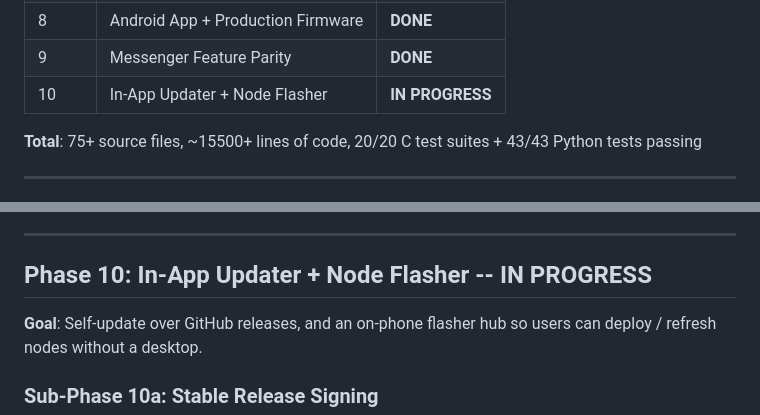
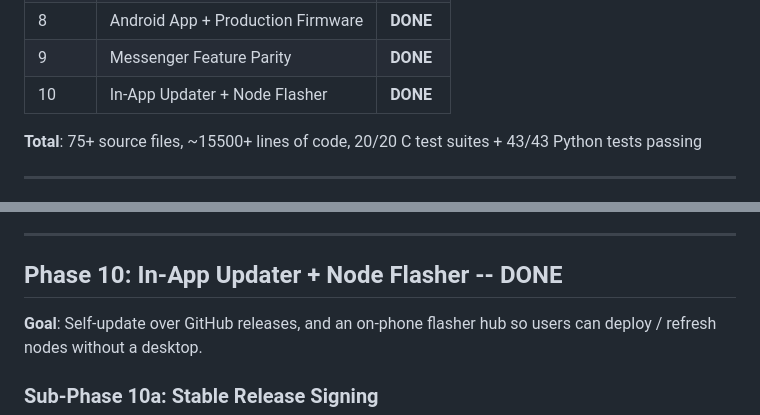
Before and after one commit to idan2025/nexus-protocol, a Markdown page: PLAN.md, 2 parts joined by grey strips. Drawn GitHub-style.

Commit message:
docs(plan): mark Phase 10 as DONE — all updater + flasher files committed
UpdateChecker/UpdateInstaller/UpdateScheduler/UpdateUi/SemVer,
BleDfuFlasher, EsptoolClient, FirmwareCatalog, FirmwareDownloader,
NexusDfuService, UsbFlasher, and FlashNodeScreen are all in the repo.
PLAN.md status was stale.

Co-Authored-By: Paperclip <noreply@paperclip.ing>

```diff
--- a/PLAN.md
+++ b/PLAN.md
@@ -16,7 +16,7 @@
 | 7 | Advanced Features | **DONE** |
 | 8 | Android App + Production Firmware | **DONE** |
 | 9 | Messenger Feature Parity | **DONE** |
-| 10 | In-App Updater + Node Flasher | **IN PROGRESS** |
+| 10 | In-App Updater + Node Flasher | **DONE** |
 
 **Total**: 75+ source files, ~15500+ lines of code, 20/20 C test suites + 43/43 Python tests passing
 
@@ -668,7 +668,7 @@ PYTHONPATH=.. python3 -m unittest discover -v
 
 ---
 
-## Phase 10: In-App Updater + Node Flasher -- IN PROGRESS
+## Phase 10: In-App Updater + Node Flasher -- DONE
 
 **Goal**: Self-update over GitHub releases, and an on-phone flasher hub so users can deploy / refresh nodes without a desktop.
 
```
